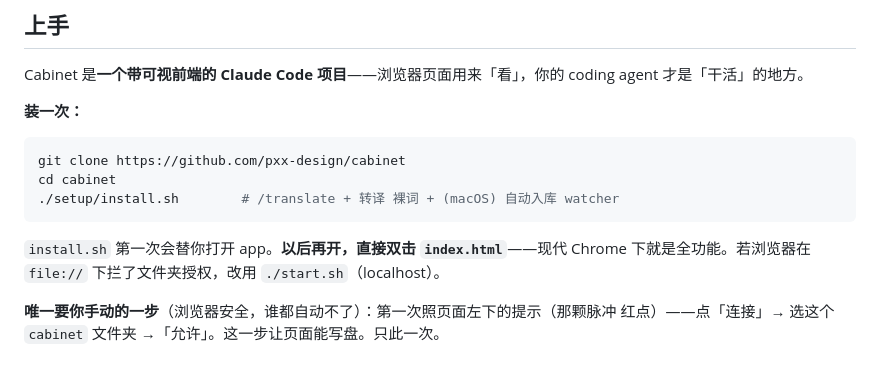
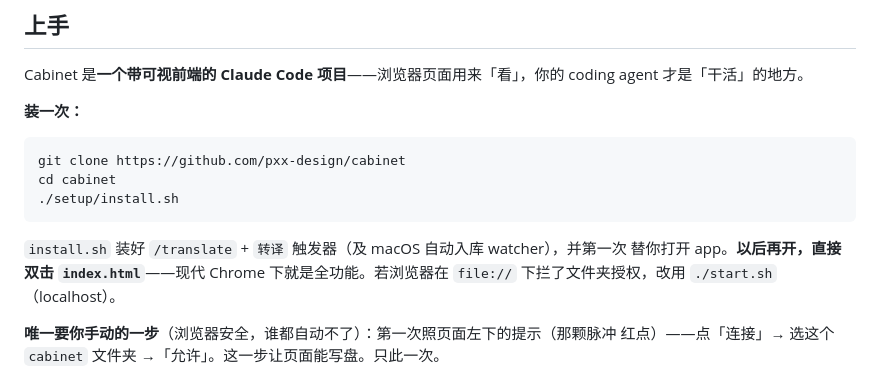
Before and after one commit to pxx-design/cabinet, a Markdown page: README.zh.md, the part around the change. GitHub-like rendering.

````diff
--- a/README.zh.md
+++ b/README.zh.md
@@ -66,10 +66,11 @@ coding agent 才是「干活」的地方。
 ```bash
 git clone https://github.com/pxx-design/cabinet
 cd cabinet
-./setup/install.sh        # /translate + 转译 裸词 + (macOS) 自动入库 watcher
+./setup/install.sh
 ```
 
-`install.sh` 第一次会替你打开 app。**以后再开，直接双击 `index.html`**——现代 Chrome
+`install.sh` 装好 `/translate` + `转译` 触发器（及 macOS 自动入库 watcher），并第一次
+替你打开 app。**以后再开，直接双击 `index.html`**——现代 Chrome
 下就是全功能。若浏览器在 `file://` 下拦了文件夹授权，改用 `./start.sh`（localhost）。
 
 **唯一要你手动的一步**（浏览器安全，谁都自动不了）：第一次照页面左下的提示（那颗脉冲
````
Also changed, not shown: README.md (+3 -2 lines).
